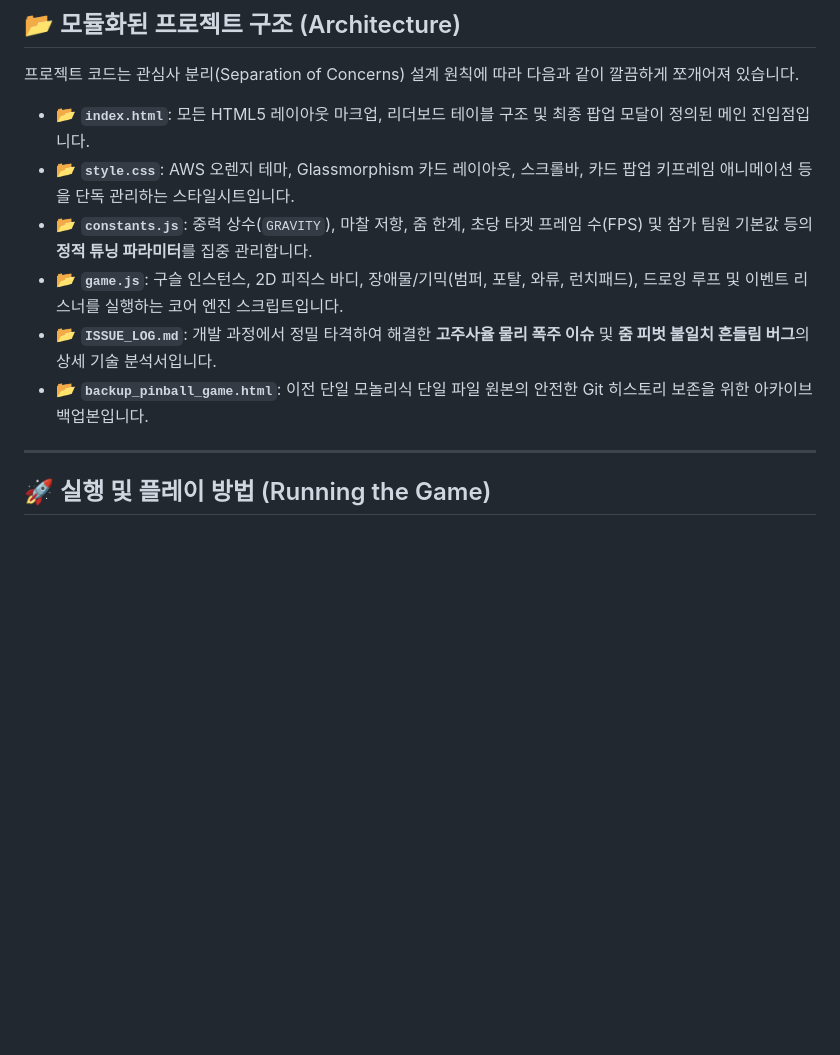
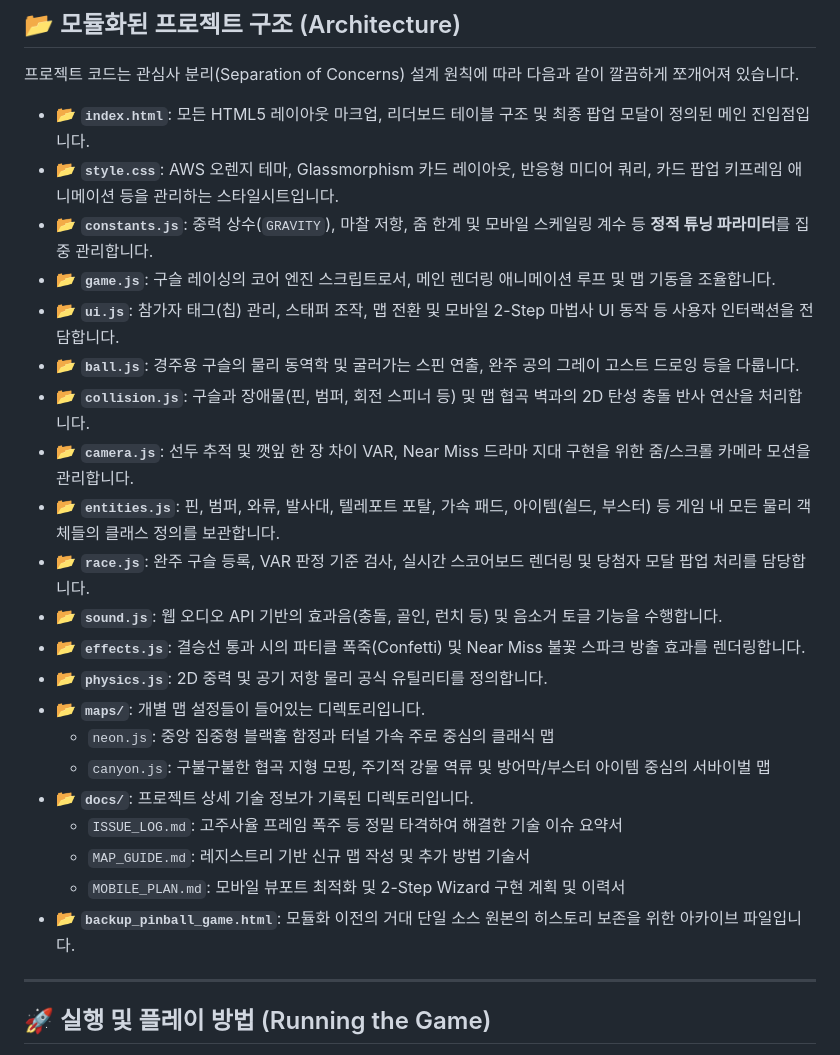
Before and after one commit to yskkkkkk/chaos-drop, a Markdown page: docs/README.md, the part around the change. GitHub-like rendering; blank space fills up the shorter version.

Commit message:
docs: README.md 내 모듈 분리 현황 및 맵/문서 경로 수정 반영

```diff
--- a/docs/README.md
+++ b/docs/README.md
@@ -21,11 +21,26 @@
 프로젝트 코드는 관심사 분리(Separation of Concerns) 설계 원칙에 따라 다음과 같이 깔끔하게 쪼개어져 있습니다.
 
 *   📂 **`index.html`**: 모든 HTML5 레이아웃 마크업, 리더보드 테이블 구조 및 최종 팝업 모달이 정의된 메인 진입점입니다.
-*   📂 **`style.css`**: AWS 오렌지 테마, Glassmorphism 카드 레이아웃, 스크롤바, 카드 팝업 키프레임 애니메이션 등을 단독 관리하는 스타일시트입니다.
-*   📂 **`constants.js`**: 중력 상수(`GRAVITY`), 마찰 저항, 줌 한계, 초당 타겟 프레임 수(FPS) 및 참가 팀원 기본값 등의 **정적 튜닝 파라미터**를 집중 관리합니다.
-*   📂 **`game.js`**: 구슬 인스턴스, 2D 피직스 바디, 장애물/기믹(범퍼, 포탈, 와류, 런치패드), 드로잉 루프 및 이벤트 리스너를 실행하는 코어 엔진 스크립트입니다.
-*   📂 **`ISSUE_LOG.md`**: 개발 과정에서 정밀 타격하여 해결한 **고주사율 물리 폭주 이슈** 및 **줌 피벗 불일치 흔들림 버그**의 상세 기술 분석서입니다.
-*   📂 **`backup_pinball_game.html`**: 이전 단일 모놀리식 단일 파일 원본의 안전한 Git 히스토리 보존을 위한 아카이브 백업본입니다.
+*   📂 **`style.css`**: AWS 오렌지 테마, Glassmorphism 카드 레이아웃, 반응형 미디어 쿼리, 카드 팝업 키프레임 애니메이션 등을 관리하는 스타일시트입니다.
+*   📂 **`constants.js`**: 중력 상수(`GRAVITY`), 마찰 저항, 줌 한계 및 모바일 스케일링 계수 등 **정적 튜닝 파라미터**를 집중 관리합니다.
+*   📂 **`game.js`**: 구슬 레이싱의 코어 엔진 스크립트로서, 메인 렌더링 애니메이션 루프 및 맵 기동을 조율합니다.
+*   📂 **`ui.js`**: 참가자 태그(칩) 관리, 스태퍼 조작, 맵 전환 및 모바일 2-Step 마법사 UI 동작 등 사용자 인터랙션을 전담합니다.
+*   📂 **`ball.js`**: 경주용 구슬의 물리 동역학 및 굴러가는 스핀 연출, 완주 공의 그레이 고스트 드로잉 등을 다룹니다.
+*   📂 **`collision.js`**: 구슬과 장애물(핀, 범퍼, 회전 스피너 등) 및 맵 협곡 벽과의 2D 탄성 충돌 반사 연산을 처리합니다.
+*   📂 **`camera.js`**: 선두 추적 및 깻잎 한 장 차이 VAR, Near Miss 드라마 지대 구현을 위한 줌/스크롤 카메라 모션을 관리합니다.
+*   📂 **`entities.js`**: 핀, 범퍼, 와류, 발사대, 텔레포트 포탈, 가속 패드, 아이템(쉴드, 부스터) 등 게임 내 모든 물리 객체들의 클래스 정의를 보관합니다.
+*   📂 **`race.js`**: 완주 구슬 등록, VAR 판정 기준 검사, 실시간 스코어보드 렌더링 및 당첨자 모달 팝업 처리를 담당합니다.
+*   📂 **`sound.js`**: 웹 오디오 API 기반의 효과음(충돌, 골인, 런치 등) 및 음소거 토글 기능을 수행합니다.
+*   📂 **`effects.js`**: 결승선 통과 시의 파티클 폭죽(Confetti) 및 Near Miss 불꽃 스파크 방출 효과를 렌더링합니다.
+*   📂 **`physics.js`**: 2D 중력 및 공기 저항 물리 공식 유틸리티를 정의합니다.
+*   📂 **`maps/`**: 개별 맵 설정들이 들어있는 디렉토리입니다.
+    *   `neon.js`: 중앙 집중형 블랙홀 함정과 터널 가속 주로 중심의 클래식 맵
+    *   `canyon.js`: 구불구불한 협곡 지형 모핑, 주기적 강물 역류 및 방어막/부스터 아이템 중심의 서바이벌 맵
+*   📂 **`docs/`**: 프로젝트 상세 기술 정보가 기록된 디렉토리입니다.
+    *   `ISSUE_LOG.md`: 고주사율 프레임 폭주 등 정밀 타격하여 해결한 기술 이슈 요약서
+    *   `MAP_GUIDE.md`: 레지스트리 기반 신규 맵 작성 및 추가 방법 기술서
+    *   `MOBILE_PLAN.md`: 모바일 뷰포트 최적화 및 2-Step Wizard 구현 계획 및 이력서
+*   📂 **`backup_pinball_game.html`**: 모듈화 이전의 거대 단일 소스 원본의 히스토리 보존을 위한 아카이브 파일입니다.
 
 ---
 
```
